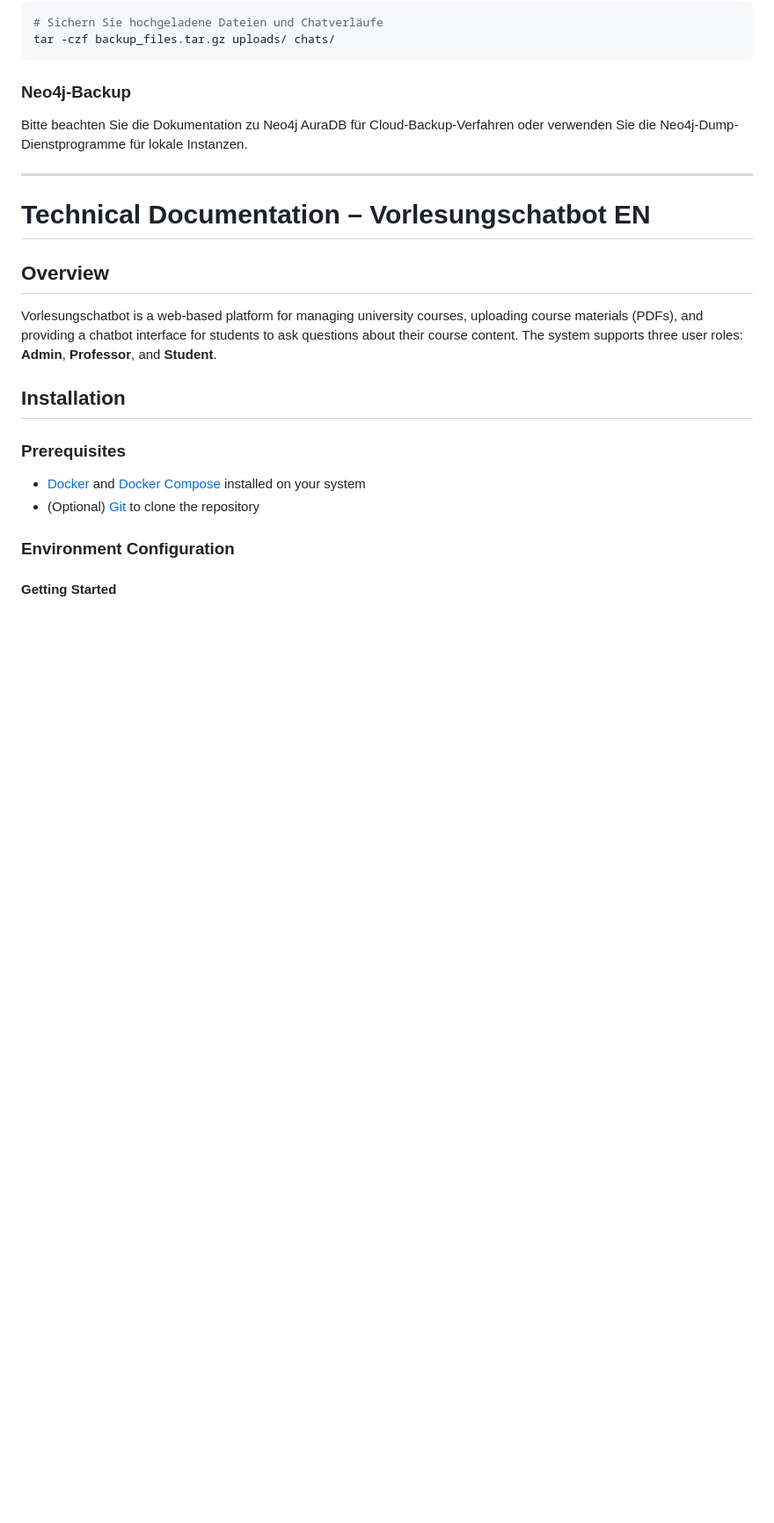
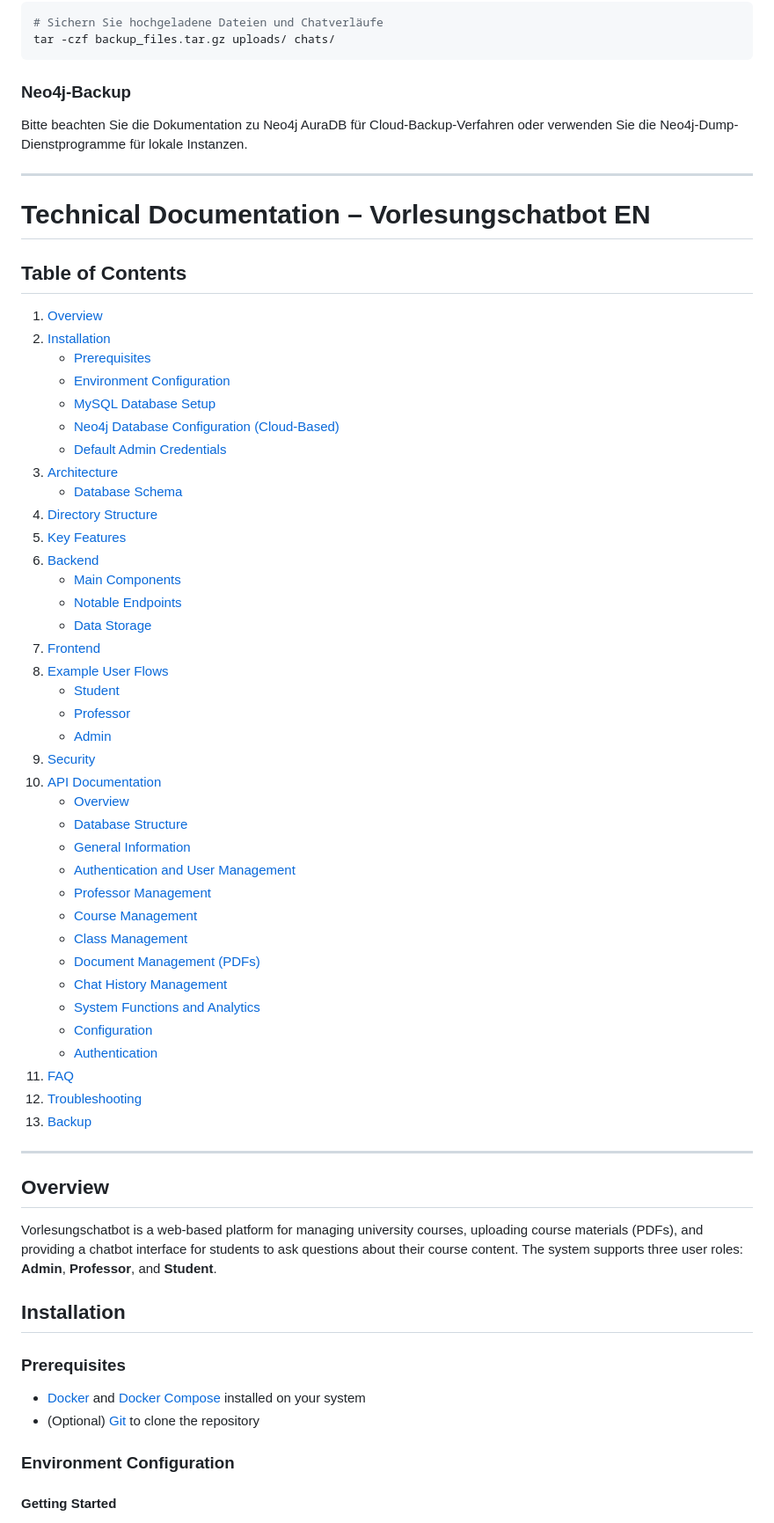
Before and after one commit to franrmueller/chatbot, a Markdown page: readme.md, the part around one of its changes. Shown at 88% size. Drawn GitHub-style; blank space fills up the shorter version.

```diff
--- a/readme.md
+++ b/readme.md
@@ -534,6 +576,48 @@ Bitte beachten Sie die Dokumentation zu Neo4j AuraDB für Cloud-Backup-Verfahren
 
 # Technical Documentation – Vorlesungschatbot EN
 
+## Table of Contents
+
+1. [Overview](#overview-1)
+2. [Installation](#installation-1)
+   - [Prerequisites](#prerequisites-1)
+   - [Environment Configuration](#environment-configuration-1)
+   - [MySQL Database Setup](#mysql-database-setup-1)
+   - [Neo4j Database Configuration (Cloud-Based)](#neo4j-database-configuration-cloud-based-1)
+   - [Default Admin Credentials](#default-admin-credentials-1)
+3. [Architecture](#architecture-1)
+   - [Database Schema](#database-schema-1)
+4. [Directory Structure](#directory-structure-1)
+5. [Key Features](#key-features-1)
+6. [Backend](#backend-1)
+   - [Main Components](#main-components-1)
+   - [Notable Endpoints](#notable-endpoints-1)
+   - [Data Storage](#data-storage-1)
+7. [Frontend](#frontend-1)
+8. [Example User Flows](#example-user-flows-1)
+   - [Student](#student-1)
+   - [Professor](#professor-1)
+   - [Admin](#admin-1)
+9. [Security](#security-1)
+10. [API Documentation](#api-documentation-1)
+    - [Overview](#1-overview-1)
+    - [Database Structure](#2-database-structure-1)
+    - [General Information](#3-general-information-1)
+    - [Authentication and User Management](#4-authentication-and-user-management-1)
+    - [Professor Management](#5-professor-management-1)
+    - [Course Management](#6-course-management-1)
+    - [Class Management](#7-class-management-1)
+    - [Document Management (PDFs)](#8-document-management-pdfs-1)
+    - [Chat History Management](#9-chat-history-management-1)
+    - [System Functions and Analytics](#10-system-functions-and-analytics-1)
+    - [Configuration](#11-configuration-1)
+    - [Authentication](#12-authentication-1)
+11. [FAQ](#faq-1)
+12. [Troubleshooting](#troubleshooting-1)
+13. [Backup](#backup-1)
+
+---
+
 ## Overview
 
 Vorlesungschatbot is a web-based platform for managing university courses, uploading course materials (PDFs), and providing a chatbot interface for students to ask questions about their course content. The system supports three user roles: **Admin**, **Professor**, and **Student**.
```
Also changed, not shown: other parts of readme.md (+42 -0 lines).
